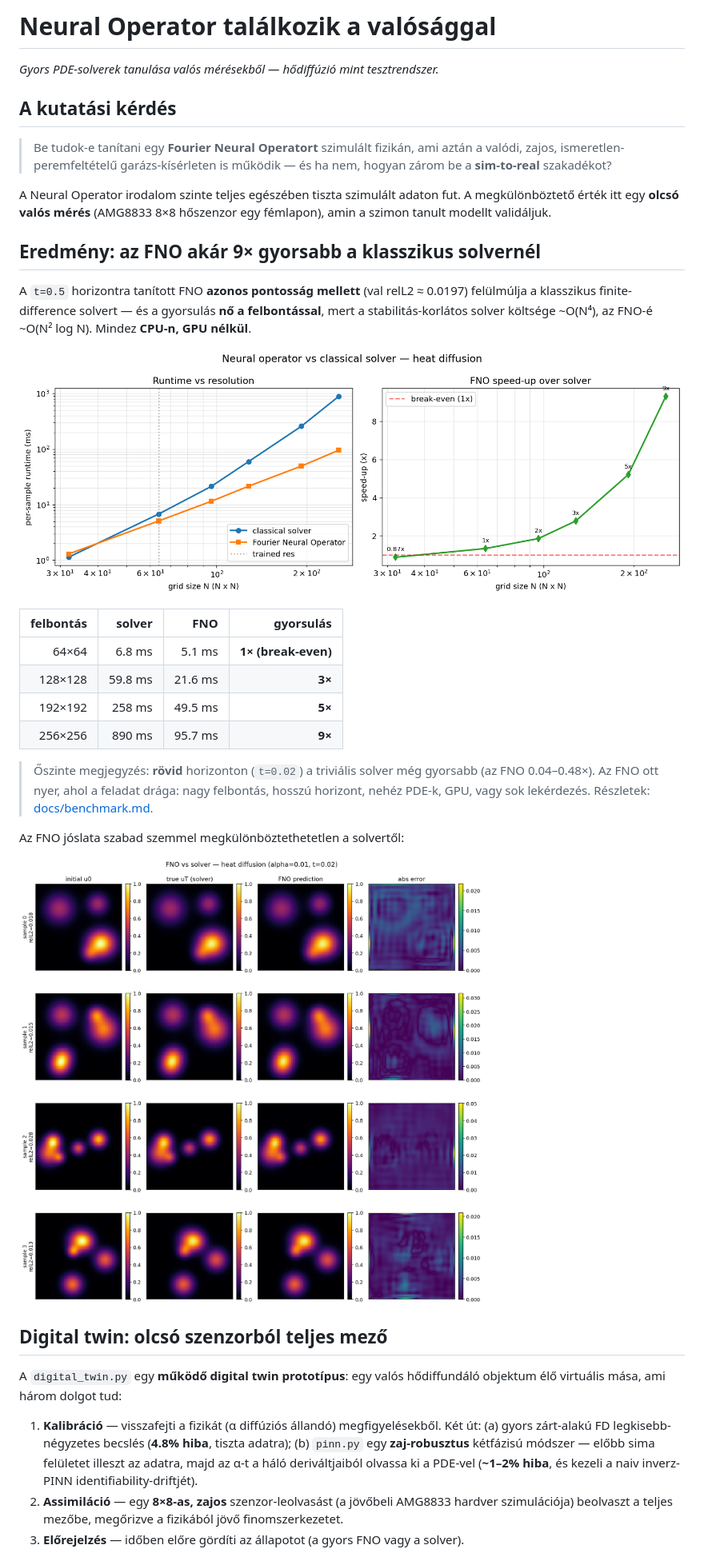
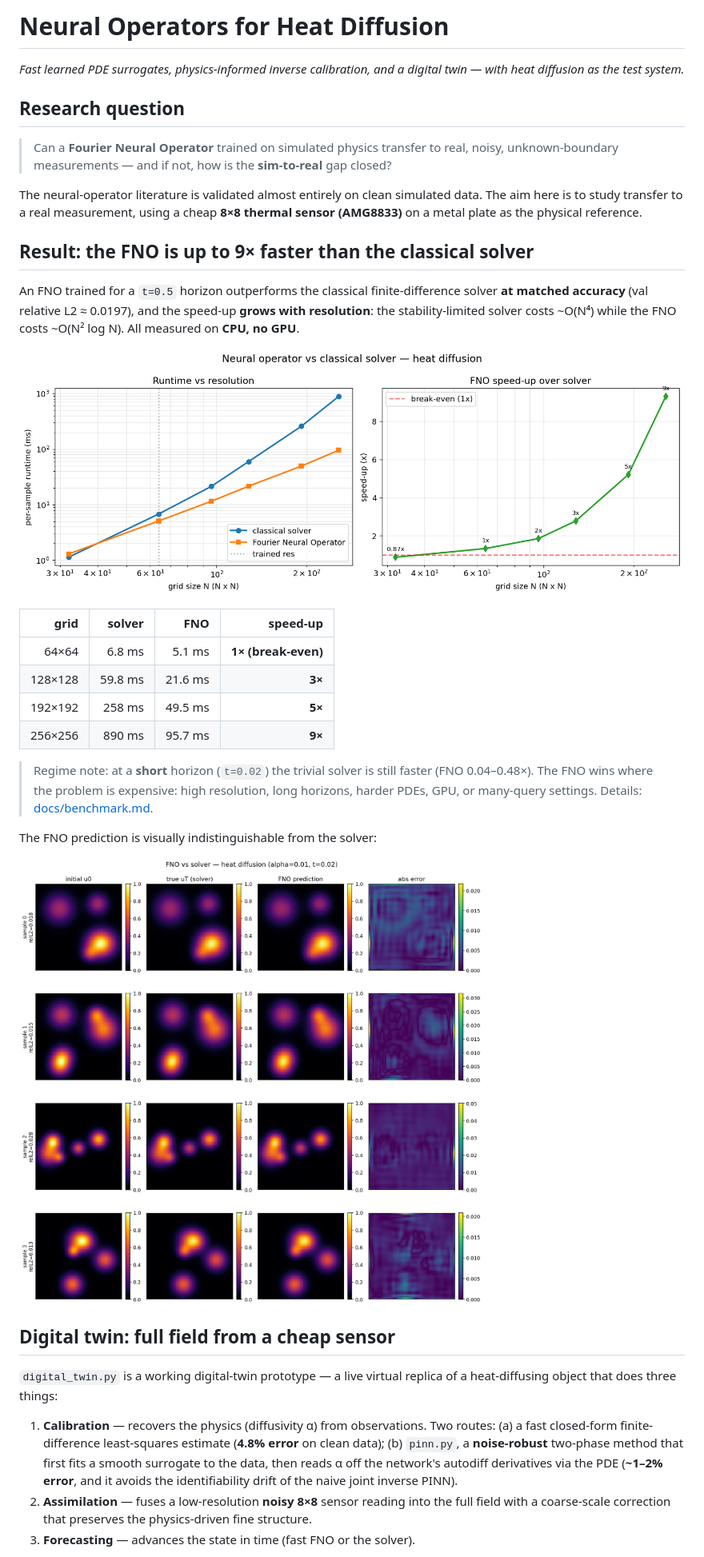
Before and after one commit to iami180/test-app, a Markdown page: README.md, the part around one of its changes. Shown at 80% size. GitHub-like rendering.

```diff
--- a/README.md
+++ b/README.md
@@ -1,21 +1,22 @@
-# Neural Operator találkozik a valósággal
+# Neural Operators for Heat Diffusion
 
-*Gyors PDE-solverek tanulása valós mérésekből — hődiffúzió mint tesztrendszer.*
+*Fast learned PDE surrogates, physics-informed inverse calibration, and a
+digital twin — with heat diffusion as the test system.*
 
-## A kutatási kérdés
+## Research question
 
-> Be tudok-e tanítani egy **Fourier Neural Operatort** szimulált fizikán, ami
-> aztán a valódi, zajos, ismeretlen-peremfeltételű garázs-kísérleten is
-> működik — és ha nem, hogyan zárom be a **sim-to-real** szakadékot?
+> Can a **Fourier Neural Operator** trained on simulated physics transfer to
+> real, noisy, unknown-boundary measurements — and if not, how is the
+> **sim-to-real** gap closed?
 
-A Neural Operator irodalom szinte teljes egészében tiszta szimulált adaton
-fut. A megkülönböztető érték itt egy **olcsó valós mérés** (AMG8833 8×8
-hőszenzor egy fémlapon), amin a szimon tanult modellt validáljuk.
+The neural-operator literature is validated almost entirely on clean simulated
+data. The aim here is to study transfer to a real measurement, using a cheap
+**8×8 thermal sensor (AMG8833)** on a metal plate as the physical reference.
 
-## Eredmény: az FNO akár 9× gyorsabb a klasszikus solvernél
+## Result: the FNO is up to 9× faster than the classical solver
 
-A `t=0.5` horizontra tanított FNO **azonos pontosság mellett** (val relL2 ≈
-0.0197) felülmúlja a klasszikus finite-difference solvert — és a gyorsulás
-**nő a felbontással**, mert a stabilitás-korlátos solver költsége ~O(N⁴),
-az FNO-é ~O(N² log N). Mindez **CPU-n, GPU nélkül**.
+An FNO trained for a `t=0.5` horizon outperforms the classical
+finite-difference solver **at matched accuracy** (val relative L2 ≈ 0.0197),
+and the speed-up **grows with resolution**: the stability-limited solver costs
+~O(N⁴) while the FNO costs ~O(N² log N). All measured on **CPU, no GPU**.
 
@@ -23,15 +24,15 @@ az FNO-é ~O(N² log N). Mindez **CPU-n, GPU nélkül**.
 
-| felbontás | solver | FNO | gyorsulás |
+| grid | solver | FNO | speed-up |
 |---:|---:|---:|---:|
 | 64×64 | 6.8 ms | 5.1 ms | **1× (break-even)** |
 | 128×128 | 59.8 ms | 21.6 ms | **3×** |
 | 192×192 | 258 ms | 49.5 ms | **5×** |
 | 256×256 | 890 ms | 95.7 ms | **9×** |
 
-> Őszinte megjegyzés: **rövid** horizonton (`t=0.02`) a triviális solver még
-> gyorsabb (az FNO 0.04–0.48×). Az FNO ott nyer, ahol a feladat drága: nagy
-> felbontás, hosszú horizont, nehéz PDE-k, GPU, vagy sok lekérdezés. Részletek:
+> Regime note: at a **short** horizon (`t=0.02`) the trivial solver is still
+> faster (FNO 0.04–0.48×). The FNO wins where the problem is expensive: high
+> resolution, long horizons, harder PDEs, GPU, or many-query settings. Details:
 > [docs/benchmark.md](docs/benchmark.md).
 
-Az FNO jóslata szabad szemmel megkülönböztethetetlen a solvertől:
+The FNO prediction is visually indistinguishable from the solver:
 
@@ -39,16 +40,17 @@ Az FNO jóslata szabad szemmel megkülönböztethetetlen a solvertől:
 
-## Digital twin: olcsó szenzorból teljes mező
+## Digital twin: full field from a cheap sensor
 
-A `digital_twin.py` egy **működő digital twin prototípus**: egy valós hődiffundáló
-objektum élő virtuális mása, ami három dolgot tud:
+`digital_twin.py` is a working digital-twin prototype — a live virtual replica
+of a heat-diffusing object that does three things:
 
-1. **Kalibráció** — visszafejti a fizikát (α diffúziós állandó) megfigyelésekből.
-   Két út: (a) gyors zárt-alakú FD legkisebb-négyzetes becslés (**4.8% hiba**,
-   tiszta adatra); (b) `pinn.py` egy **zaj-robusztus** kétfázisú módszer — előbb
-   sima felületet illeszt az adatra, majd az α-t a háló deriváltjaiból olvassa ki
-   a PDE-vel (**~1–2% hiba**, és kezeli a naiv inverz-PINN identifiability-driftjét).
-2. **Assimiláció** — egy **8×8-as, zajos** szenzor-leolvasást (a jövőbeli AMG8833
-   hardver szimulációja) beolvaszt a teljes mezőbe, megőrizve a fizikából jövő
-   finomszerkezetet.
-3. **Előrejelzés** — időben előre gördíti az állapotot (a gyors FNO vagy a solver).
+1. **Calibration** — recovers the physics (diffusivity α) from observations.
+   Two routes: (a) a fast closed-form finite-difference least-squares estimate
+   (**4.8% error** on clean data); (b) `pinn.py`, a **noise-robust** two-phase
+   method that first fits a smooth surrogate to the data, then reads α off the
+   network's autodiff derivatives via the PDE (**~1–2% error**, and it avoids
+   the identifiability drift of the naive joint inverse PINN).
+2. **Assimilation** — fuses a low-resolution **noisy 8×8** sensor reading into
+   the full field with a coarse-scale correction that preserves the
+   physics-driven fine structure.
+3. **Forecasting** — advances the state in time (fast FNO or the solver).
 
```
Also changed, not shown: other parts of README.md (+41 -50 lines).
